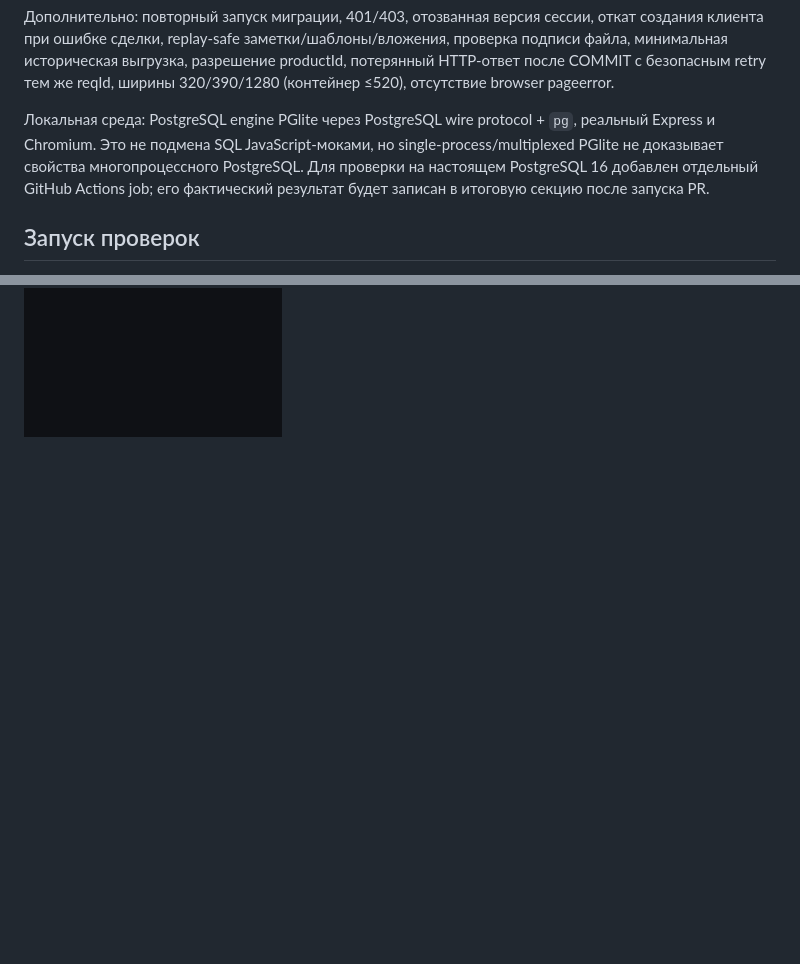
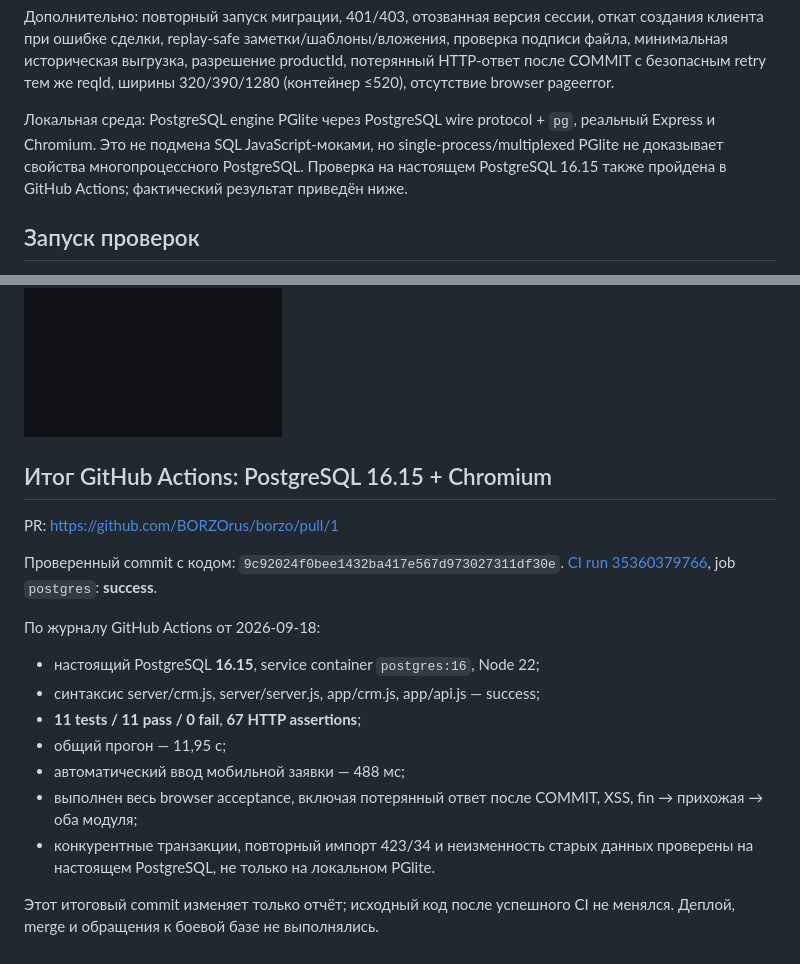
Before and after one commit to BORZOrus/borzo, a Markdown page: docs/astra/2026-09-18-crm-mvp.md, 2 parts joined by grey strips. GitHub-like rendering; blank space fills up the shorter version.

Commit message:
docs(crm): record successful PostgreSQL 16 and Chromium acceptance

```diff
--- a/docs/astra/2026-09-18-crm-mvp.md
+++ b/docs/astra/2026-09-18-crm-mvp.md
@@ -63,7 +63,7 @@
 
 Дополнительно: повторный запуск миграции, 401/403, отозванная версия сессии, откат создания клиента при ошибке сделки, replay-safe заметки/шаблоны/вложения, проверка подписи файла, минимальная историческая выгрузка, разрешение productId, потерянный HTTP-ответ после COMMIT с безопасным retry тем же reqId, ширины 320/390/1280 (контейнер ≤520), отсутствие browser pageerror.
 
-Локальная среда: PostgreSQL engine PGlite через PostgreSQL wire protocol + `pg`, реальный Express и Chromium. Это не подмена SQL JavaScript-моками, но single-process/multiplexed PGlite не доказывает свойства многопроцессного PostgreSQL. Для проверки на настоящем PostgreSQL 16 добавлен отдельный GitHub Actions job; его фактический результат будет записан в итоговую секцию после запуска PR.
+Локальная среда: PostgreSQL engine PGlite через PostgreSQL wire protocol + `pg`, реальный Express и Chromium. Это не подмена SQL JavaScript-моками, но single-process/multiplexed PGlite не доказывает свойства многопроцессного PostgreSQL. Проверка на настоящем PostgreSQL 16.15 также пройдена в GitHub Actions; фактический результат приведён ниже.
 
 ## Запуск проверок
 
@@ -93,3 +93,23 @@ CRM_TEST_DATABASE_URL='postgres://TEST_USER:TEST_PASSWORD@127.0.0.1:5432/TEST_DB
 ![Запрос состава и даты](assets/2026-09-18-crm-won-mobile.png)
 ![Аналитика](assets/2026-09-18-crm-analytics-mobile.png)
 ![Прихожая fin](assets/2026-09-18-crm-fin-home.png)
+
+
+## Итог GitHub Actions: PostgreSQL 16.15 + Chromium
+
+PR: https://github.com/BORZOrus/borzo/pull/1
+
+Проверенный commit с кодом: `9c92024f0bee1432ba417e567d973027311df30e`.
+[CI run 35360379766](https://github.com/BORZOrus/borzo/actions/runs/35360379766), job `postgres`: **success**.
+
+По журналу GitHub Actions от 2026-09-18:
+
+- настоящий PostgreSQL **16.15**, service container `postgres:16`, Node 22;
+- синтаксис server/crm.js, server/server.js, app/crm.js, app/api.js — success;
+- **11 tests / 11 pass / 0 fail**, **67 HTTP assertions**;
+- общий прогон — 11,95 с;
+- автоматический ввод мобильной заявки — 488 мс;
+- выполнен весь browser acceptance, включая потерянный ответ после COMMIT, XSS, fin → прихожая → оба модуля;
+- конкурентные транзакции, повторный импорт 423/34 и неизменность старых данных проверены на настоящем PostgreSQL, не только на локальном PGlite.
+
+Этот итоговый commit изменяет только отчёт; исходный код после успешного CI не менялся. Деплой, merge и обращения к боевой базе не выполнялись.
```
